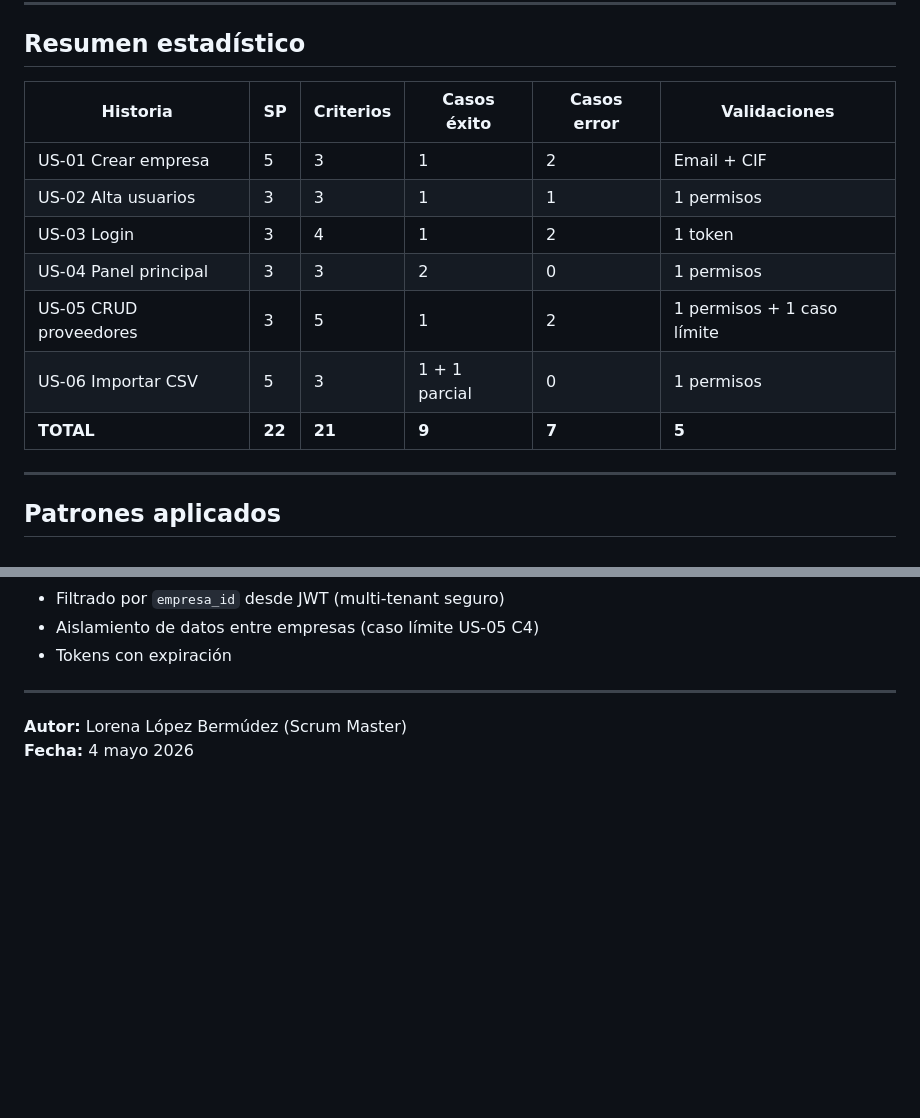
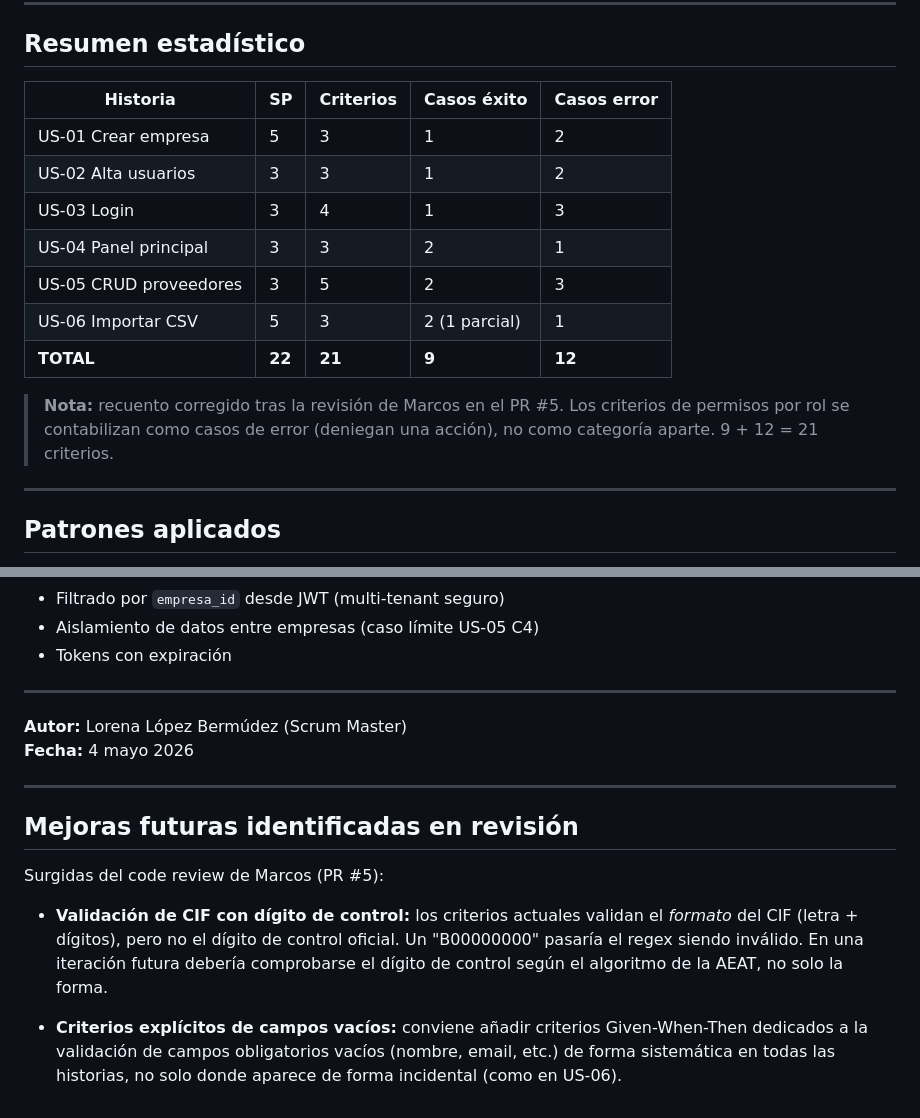
Before and after one commit to admin978/albarania-scrum, a Markdown page: docs/criterios-aceptacion/criterios-us05-us06.md, 2 parts joined by grey strips. Rendered like a GitHub page; blank space fills up the shorter version.

Commit message:
docs: corregir tabla resumen y añadir mejoras del code review (PR #5)

```diff
--- a/docs/criterios-aceptacion/criterios-us05-us06.md
+++ b/docs/criterios-aceptacion/criterios-us05-us06.md
@@ -96,15 +96,19 @@ para verificación de datos oficiales.
 
 ## Resumen estadístico
 
-| Historia | SP | Criterios | Casos éxito | Casos error | Validaciones |
-|---|---|---|---|---|---|
-| US-01 Crear empresa | 5 | 3 | 1 | 2 | Email + CIF |
-| US-02 Alta usuarios | 3 | 3 | 1 | 1 | 1 permisos |
-| US-03 Login | 3 | 4 | 1 | 2 | 1 token |
-| US-04 Panel principal | 3 | 3 | 2 | 0 | 1 permisos |
-| US-05 CRUD proveedores | 3 | 5 | 1 | 2 | 1 permisos + 1 caso límite |
-| US-06 Importar CSV | 5 | 3 | 1 + 1 parcial | 0 | 1 permisos |
-| **TOTAL** | **22** | **21** | **9** | **7** | **5** |
+| Historia | SP | Criterios | Casos éxito | Casos error |
+|---|---|---|---|---|
+| US-01 Crear empresa | 5 | 3 | 1 | 2 |
+| US-02 Alta usuarios | 3 | 3 | 1 | 2 |
+| US-03 Login | 3 | 4 | 1 | 3 |
+| US-04 Panel principal | 3 | 3 | 2 | 1 |
+| US-05 CRUD proveedores | 3 | 5 | 2 | 3 |
+| US-06 Importar CSV | 5 | 3 | 2 (1 parcial) | 1 |
+| **TOTAL** | **22** | **21** | **9** | **12** |
+
+> **Nota:** recuento corregido tras la revisión de Marcos en el PR #5.
+> Los criterios de permisos por rol se contabilizan como casos de error
+> (deniegan una acción), no como categoría aparte. 9 + 12 = 21 criterios.
 
 ---
 
@@ -127,3 +131,20 @@ nombres concretos — reproducibles para testing.
 
 **Autor:** Lorena López Bermúdez (Scrum Master)
 **Fecha:** 4 mayo 2026
+
+---
+
+## Mejoras futuras identificadas en revisión
+
+Surgidas del code review de Marcos (PR #5):
+
+- **Validación de CIF con dígito de control:** los criterios actuales
+  validan el *formato* del CIF (letra + dígitos), pero no el dígito de
+  control oficial. Un "B00000000" pasaría el regex siendo inválido. En
+  una iteración futura debería comprobarse el dígito de control según
+  el algoritmo de la AEAT, no solo la forma.
+
+- **Criterios explícitos de campos vacíos:** conviene añadir criterios
+  Given-When-Then dedicados a la validación de campos obligatorios vacíos
+  (nombre, email, etc.) de forma sistemática en todas las historias, no
+  solo donde aparece de forma incidental (como en US-06).
```
